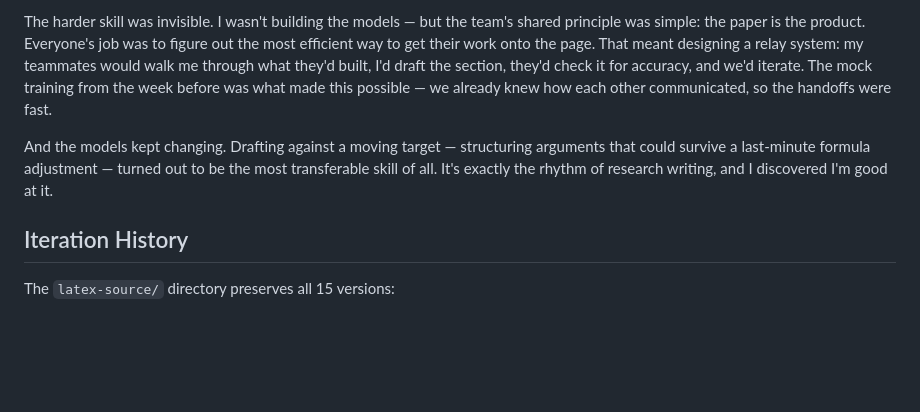
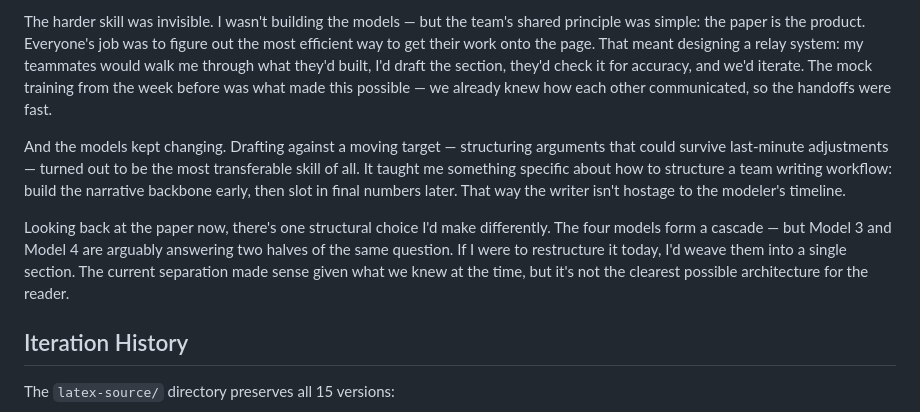
Before and after one commit to 11111XIMOLOKO/mcm-2025, a Markdown page: README.md, the part around the change. Drawn GitHub-style; blank space fills up the shorter version.

Commit message:
Refine final paragraph with workflow insight and structural hook

```diff
--- a/README.md
+++ b/README.md
@@ -47,7 +47,9 @@ Four days later, I had produced a camera-ready paper that had gone through 15 it
 
 The harder skill was invisible. I wasn't building the models — but the team's shared principle was simple: the paper is the product. Everyone's job was to figure out the most efficient way to get their work onto the page. That meant designing a relay system: my teammates would walk me through what they'd built, I'd draft the section, they'd check it for accuracy, and we'd iterate. The mock training from the week before was what made this possible — we already knew how each other communicated, so the handoffs were fast.
 
-And the models kept changing. Drafting against a moving target — structuring arguments that could survive a last-minute formula adjustment — turned out to be the most transferable skill of all. It's exactly the rhythm of research writing, and I discovered I'm good at it.
+And the models kept changing. Drafting against a moving target — structuring arguments that could survive last-minute adjustments — turned out to be the most transferable skill of all. It taught me something specific about how to structure a team writing workflow: build the narrative backbone early, then slot in final numbers later. That way the writer isn't hostage to the modeler's timeline.
+
+Looking back at the paper now, there's one structural choice I'd make differently. The four models form a cascade — but Model 3 and Model 4 are arguably answering two halves of the same question. If I were to restructure it today, I'd weave them into a single section. The current separation made sense given what we knew at the time, but it's not the clearest possible architecture for the reader.
 
 ## Iteration History
 
```
